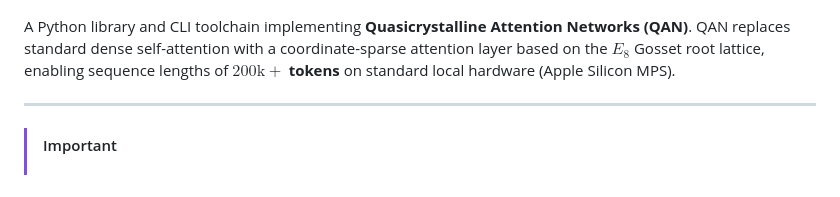
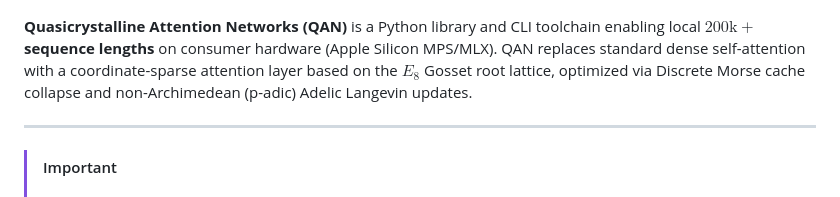
Before and after one commit to steph4n-gh/project-atlas-unified, a Markdown page: README.md, the part around the change. Drawn GitHub-style.

Commit message:
style(README): align top tagline with the GitHub About description

```diff
--- a/README.md
+++ b/README.md
@@ -8,7 +8,7 @@
   <img src="docs/assets/github_social_preview.png" width="100%" alt="Project Atlas Banner">
 </p>
 
-A Python library and CLI toolchain implementing **Quasicrystalline Attention Networks (QAN)**. QAN replaces standard dense self-attention with a coordinate-sparse attention layer based on the $E_8$ Gosset root lattice, enabling sequence lengths of **$200\text{k}+$ tokens** on standard local hardware (Apple Silicon MPS).
+**Quasicrystalline Attention Networks (QAN)** is a Python library and CLI toolchain enabling local **$200\text{k}+$ sequence lengths** on consumer hardware (Apple Silicon MPS/MLX). QAN replaces standard dense self-attention with a coordinate-sparse attention layer based on the $E_8$ Gosset root lattice, optimized via Discrete Morse cache collapse and non-Archimedean (p-adic) Adelic Langevin updates.
 
 ---
 
```
